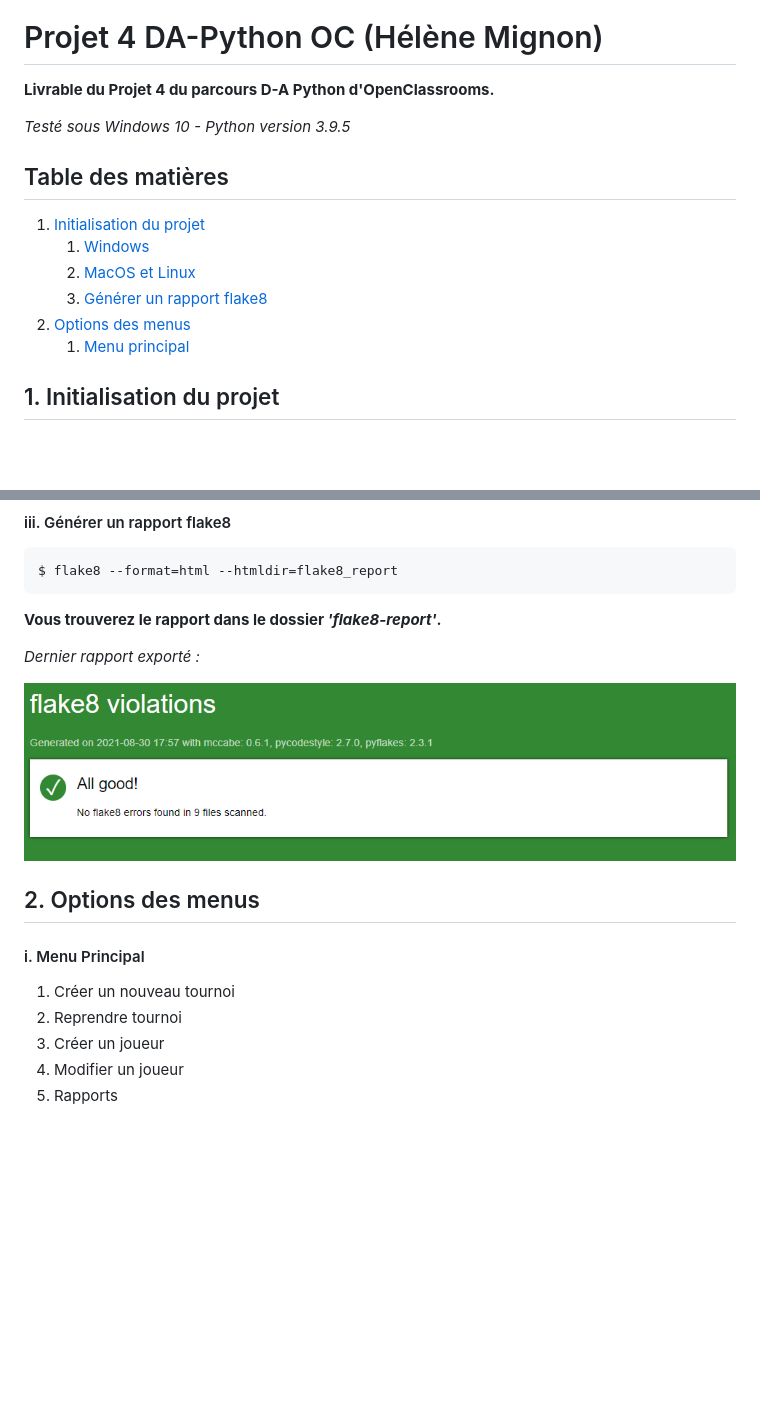
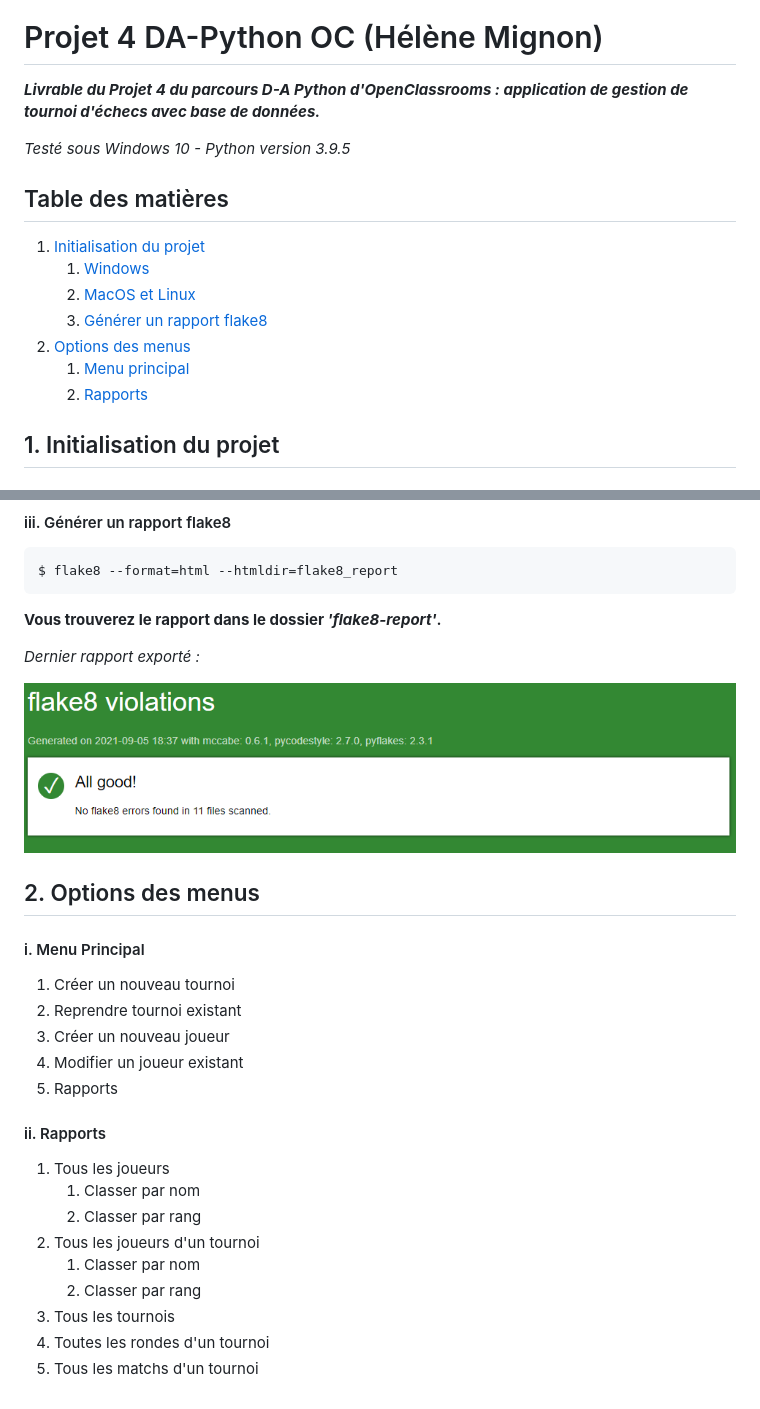
Before and after one commit to hmignon/P4_ChessTournaments, a Markdown page: README.md, 2 parts joined by grey strips. Rendered like a GitHub page; pictures changed too: img/latest_report.png; blank space fills up the shorter version.

Commit message:
refactoring methods
added database and reports controller
Round object
updated all views
added docstrings
database cleanup
added round and tournament auto timer
updated readme

```diff
--- a/README.md
+++ b/README.md
@@ -1,7 +1,7 @@
 ![chess_club](img/chess_club.png)
 
 # Projet 4 DA-Python OC (Hélène Mignon)
-**Livrable du Projet 4 du parcours D-A Python d'OpenClassrooms.**
+***Livrable du Projet 4 du parcours D-A Python d'OpenClassrooms : application de gestion de tournoi d'échecs avec base de données.***
 
 _Testé sous Windows 10 - Python version 3.9.5_
 
@@ -14,6 +14,7 @@ _Testé sous Windows 10 - Python version 3.9.5_
     3. [Générer un rapport flake8](#id-section1-3)
 2. [Options des menus](#id-section2)
     1. [Menu principal](#section2-1)
+    2. [Rapports](#section2-2)
 
 
 <div id='id-section1'></div>
@@ -85,7 +86,20 @@ _Dernier rapport exporté :_
 
 #### i. Menu Principal
 1. Créer un nouveau tournoi
-2. Reprendre tournoi
-3. Créer un joueur
-4. Modifier un joueur
+2. Reprendre tournoi existant
+3. Créer un nouveau joueur
+4. Modifier un joueur existant
 5. Rapports
+
+<div id='id-section2-2'></div>
+
+#### ii. Rapports
+1. Tous les joueurs
+   1. Classer par nom
+   2. Classer par rang
+2. Tous les joueurs d'un tournoi
+   1. Classer par nom
+   2. Classer par rang
+3. Tous les tournois
+4. Toutes les rondes d'un tournoi
+5. Tous les matchs d'un tournoi
```
Also changed, not shown: 13 other files.
